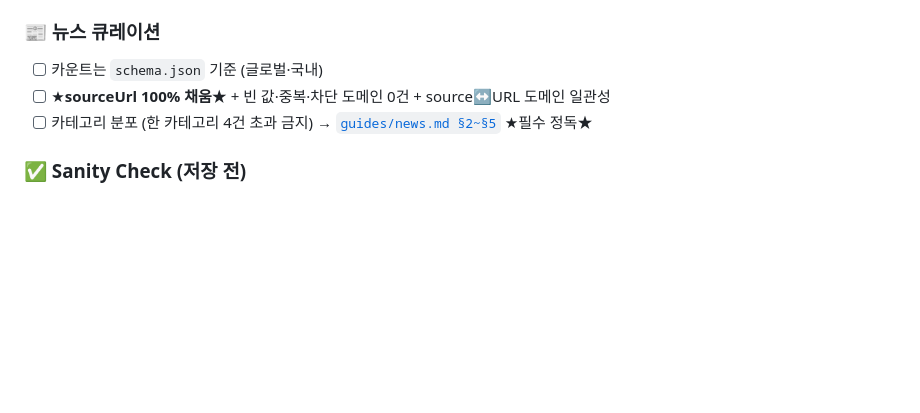
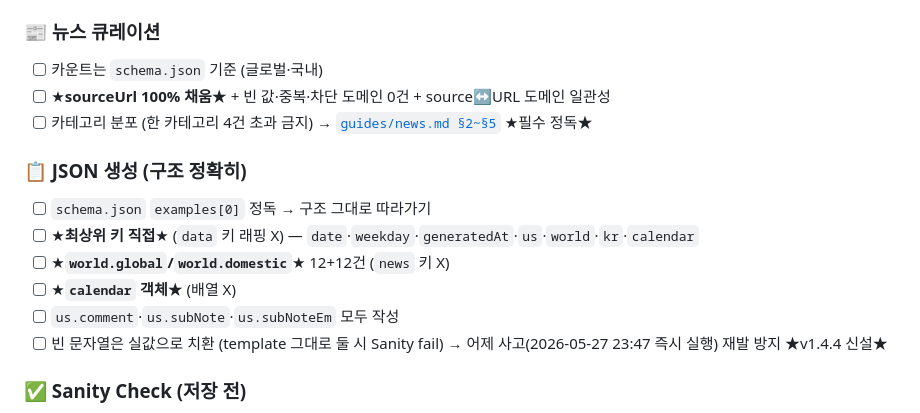
Before and after one commit to 93bpm/stock-ai-pages, a Markdown page: meta/context.md, the part around the change. GitHub-like rendering; blank space fills up the shorter version.

Commit message:
feat: context.md에 'JSON 생성' 체크리스트 섹션 신설 — schema 사고 차단
배경: 어제 5/27 23:47 즉시 실행에서 routine이 schema 구조를 자체 추측해
{data:{...}} 래핑 사고 발생. 매 발화 체크리스트에 JSON 생성 명시적 항목이
없어서 routine이 데이터 수집 → 뉴스 → Sanity 사이에 자연스럽게 작성하다 사고.

추가: 📰 뉴스 큐레이션 다음, ✅ Sanity Check 앞에 📋 JSON 생성 섹션 신설.
- schema.json examples[0] 정독 안내 (단계별 fetch 표와 함께)
- 최상위 키 직접 (data 래핑 금지)
- world.global/domestic (news 아님)
- calendar 객체 (배열 X)
- us.comment·subNote·subNoteEm 작성
- 빈 문자열 → 실값 치환 (template 그대로 두면 Sanity fail)

효과: 어제 사고 패턴 4개 모두 명시적 체크 → 재발 위험 거의 0.

Co-Authored-By: Claude Opus 4.7 (1M context) <noreply@anthropic.com>

```diff
--- a/meta/context.md
+++ b/meta/context.md
@@ -88,6 +88,15 @@ manifest·usage 갱신 절차: [`guides/outputs.md §1·§2`](./guides/outputs.m
 - [ ] 카테고리 분포 (한 카테고리 4건 초과 금지)
 → [`guides/news.md §2~§5`](./guides/news.md) ★필수 정독★
 
+### 📋 JSON 생성 (구조 정확히)
+- [ ] `schema.json` `examples[0]` 정독 → 구조 그대로 따라가기
+- [ ] ★**최상위 키 직접**★ (`data` 키 래핑 X) — `date`·`weekday`·`generatedAt`·`us`·`world`·`kr`·`calendar`
+- [ ] ★**`world.global`/`world.domestic`**★ 12+12건 (`news` 키 X)
+- [ ] ★**`calendar` 객체**★ (배열 X)
+- [ ] `us.comment`·`us.subNote`·`us.subNoteEm` 모두 작성
+- [ ] 빈 문자열은 실값으로 치환 (template 그대로 둘 시 Sanity fail)
+→ 어제 사고(2026-05-27 23:47 즉시 실행) 재발 방지 ★v1.4.4 신설★
+
 ### ✅ Sanity Check (저장 전)
 - [ ] 지수값 범위 / |등락률| < 20%
 - [ ] ★**KST 날짜 검증 5룰**★ (UTC + 9h = KST. data.date·weekday·generatedAt·파일명 모두 KST 일치) ★v1.4.1★
```
